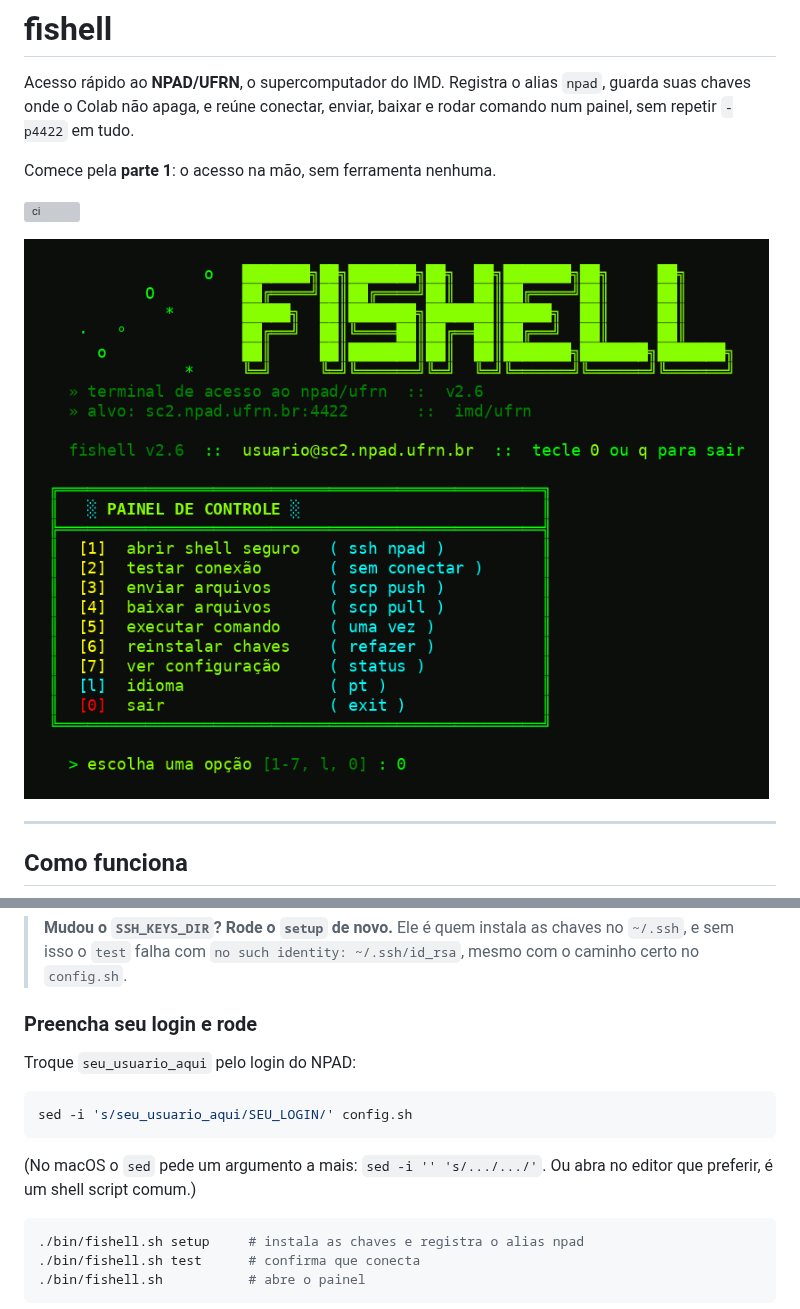
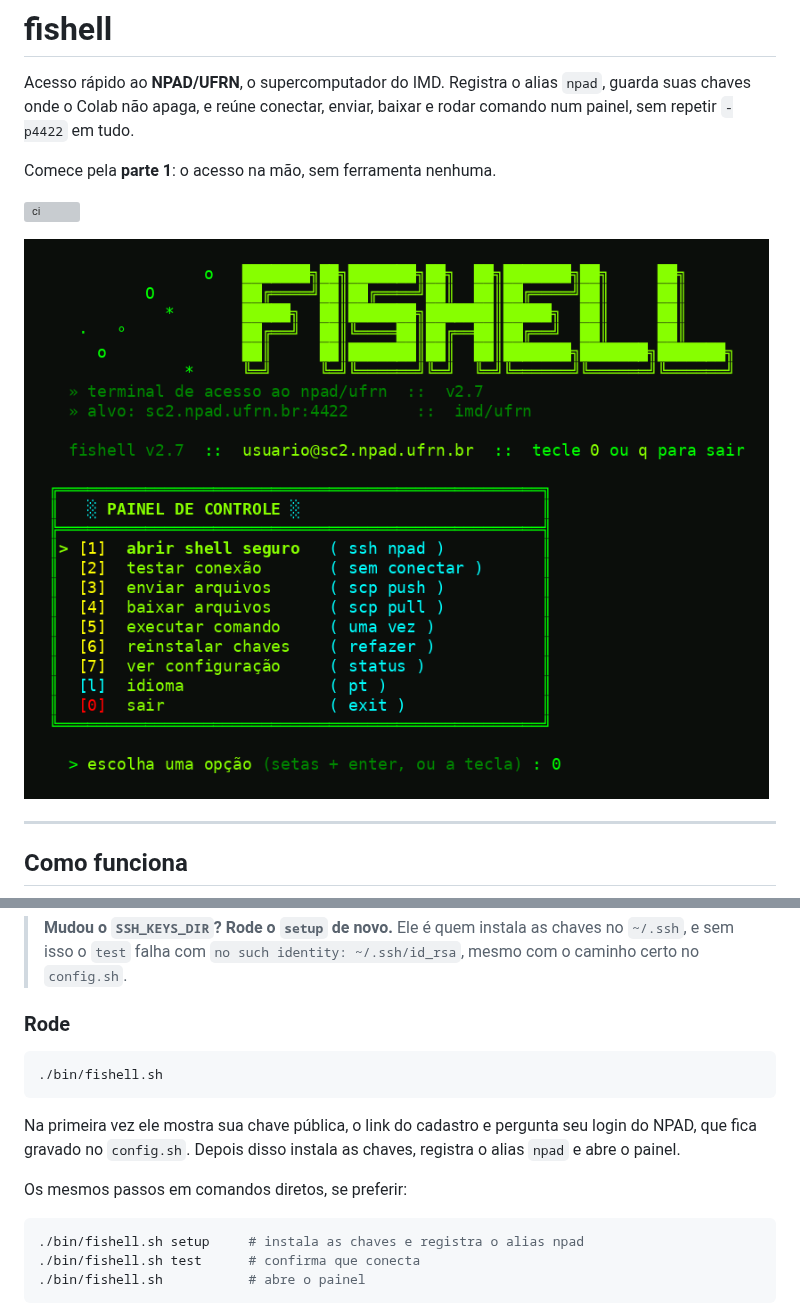
Before and after one commit to heltonmaia/fishell, a Markdown page: README.md, 2 parts joined by grey strips. Drawn GitHub-style; pictures changed too: docs/screenshot.png; grey boxes are pictures that could not be loaded.

````diff
--- a/README.md
+++ b/README.md
@@ -180,16 +180,17 @@ você não precisa cadastrar nada de novo no NPAD.
 > chaves no `~/.ssh`, e sem isso o `test` falha com
 > `no such identity: ~/.ssh/id_rsa`, mesmo com o caminho certo no `config.sh`.
 
-### Preencha seu login e rode
-
-Troque `seu_usuario_aqui` pelo login do NPAD:
+### Rode
 
 ```bash
-sed -i 's/seu_usuario_aqui/SEU_LOGIN/' config.sh
+./bin/fishell.sh
 ```
 
-(No macOS o `sed` pede um argumento a mais: `sed -i '' 's/.../.../'`. Ou abra
-no editor que preferir, é um shell script comum.)
+Na primeira vez ele mostra sua chave pública, o link do cadastro e pergunta
+seu login do NPAD, que fica gravado no `config.sh`. Depois disso instala as
+chaves, registra o alias `npad` e abre o painel.
+
+Os mesmos passos em comandos diretos, se preferir:
 
 ```bash
 ./bin/fishell.sh setup     # instala as chaves e registra o alias npad
````
Also changed, not shown: docs/desenvolvimento.md (+21 -0 lines), 4 other files.
